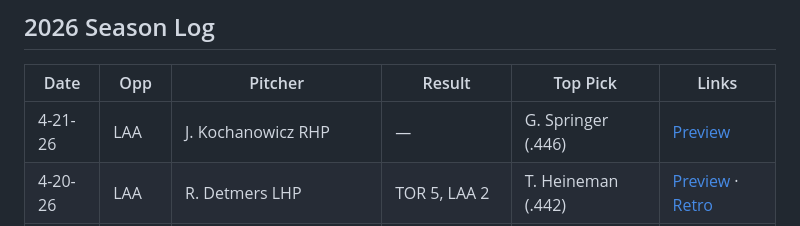
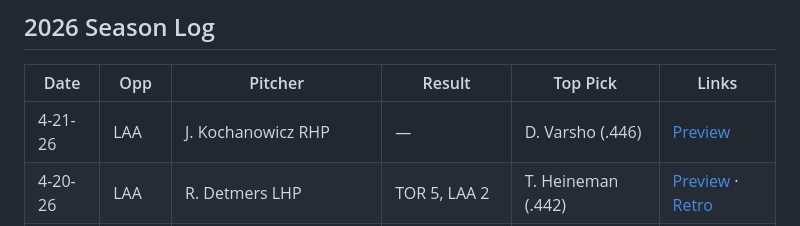
Before and after one commit to scherrology-sys/jays-matchup-intel, a Markdown page: README.md, the part around the change. GitHub-like rendering.

```diff
--- a/README.md
+++ b/README.md
@@ -301,7 +301,7 @@ Input data: [Baseball Savant](https://baseballsavant.mlb.com) Statcast pitch-lev
 
 | Date | Opp | Pitcher | Result | Top Pick | Links |
 |------|-----|---------|--------|----------|-------|
-| 4-21-26 | LAA | J. Kochanowicz RHP | — | G. Springer (.446) | [Preview](https://scherrology-sys.github.io/jays-matchup-intel/games/2026-04-21-kochanowicz/) |
+| 4-21-26 | LAA | J. Kochanowicz RHP | — | D. Varsho (.446) | [Preview](https://scherrology-sys.github.io/jays-matchup-intel/games/2026-04-21-kochanowicz/) |
 | 4-20-26 | LAA | R. Detmers LHP | TOR 5, LAA 2 | T. Heineman (.442) | [Preview](https://scherrology-sys.github.io/jays-matchup-intel/games/2026-04-20-detmers/) · [Retro](https://scherrology-sys.github.io/jays-matchup-intel/retro/2026-04-20-detmers/) |
 | 4-19-26 | ARI | R. Nelson RHP | TOR 10, ARI 4 | D. Schneider (.491) | [Preview](https://scherrology-sys.github.io/jays-matchup-intel/games/2026-04-19-nelson/) · [Retro](https://scherrology-sys.github.io/jays-matchup-intel/retro/2026-04-19-nelson/) |
 | 4-18-26 | ARI | Z. Gallen RHP | ARI 6, TOR 2 | D. Schneider (.439) | [Preview](https://scherrology-sys.github.io/jays-matchup-intel/games/2026-04-18-gallen/) · [Retro](https://scherrology-sys.github.io/jays-matchup-intel/retro/2026-04-18-gallen/) |
```
